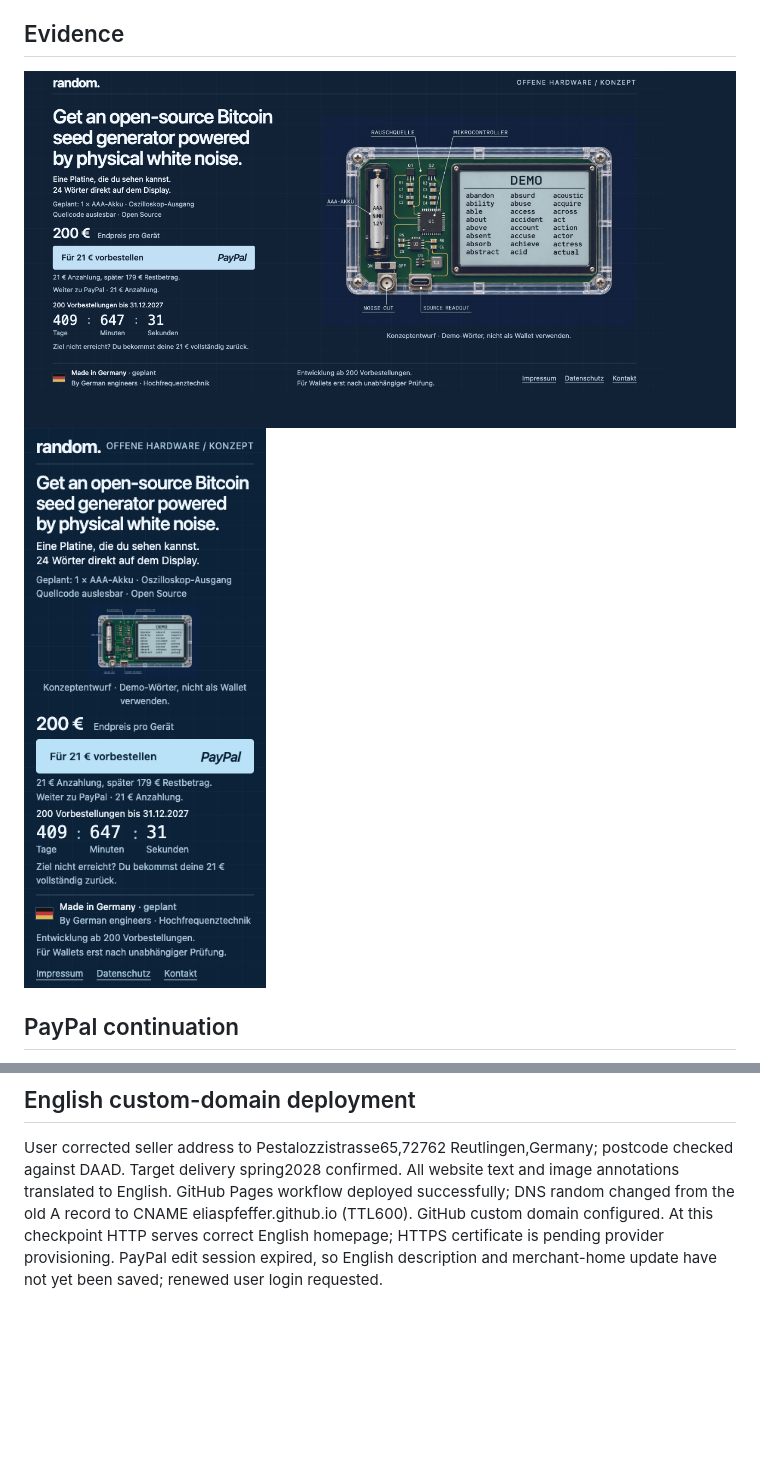
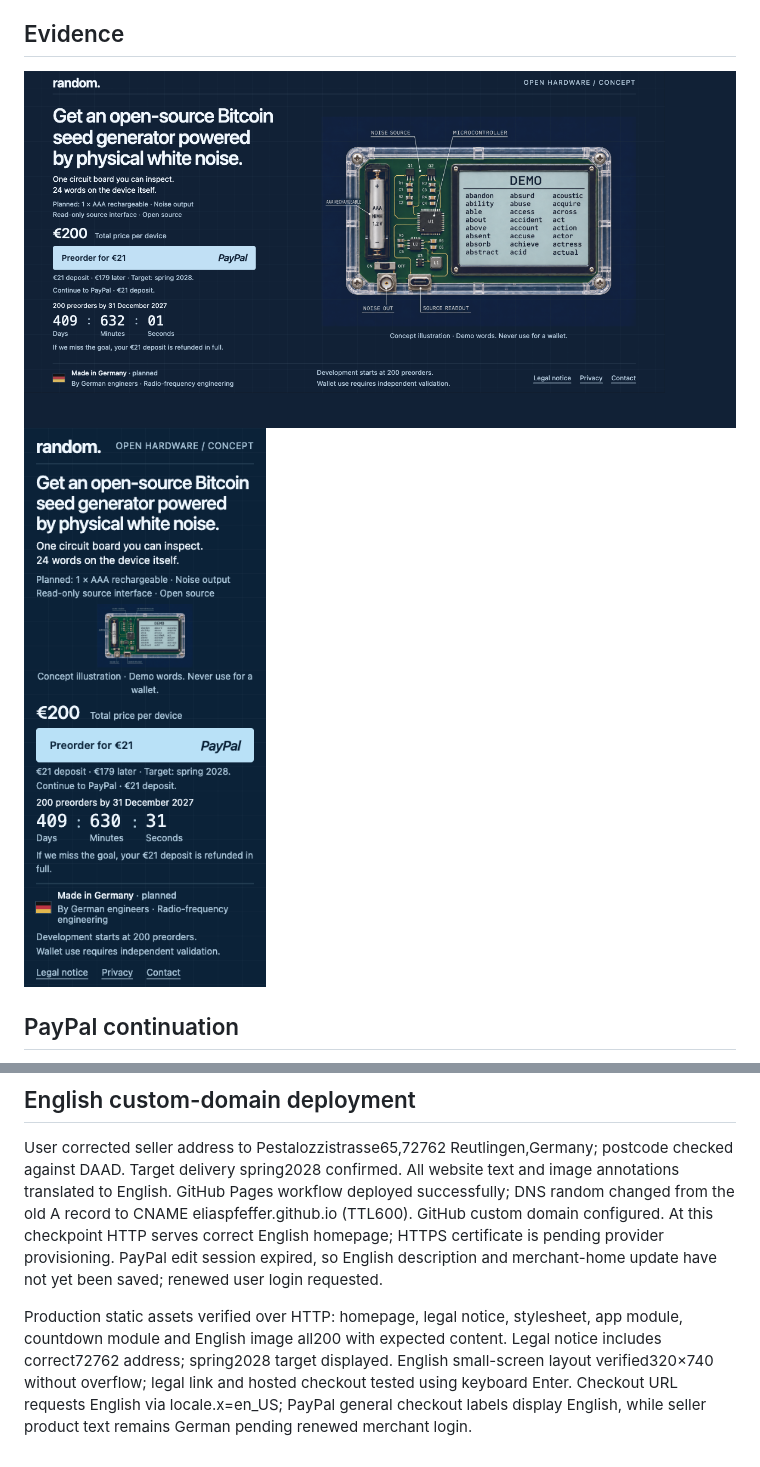
Before and after one commit to eliaspfeffer/random-preorder, a Markdown page: docs/verification.md, 2 parts joined by grey strips. GitHub-like rendering; pictures changed too: docs/mobile.png, docs/preview.png; blank space fills up the shorter version.

```diff
--- a/docs/verification.md
+++ b/docs/verification.md
@@ -32,3 +32,5 @@ Business session verified. Created hosted payment link LNLWF5H4LCK44, SKU RANDOM
 ## English custom-domain deployment
 
 User corrected seller address to Pestalozzistrasse65,72762 Reutlingen,Germany; postcode checked against DAAD. Target delivery spring2028 confirmed. All website text and image annotations translated to English. GitHub Pages workflow deployed successfully; DNS random changed from the old A record to CNAME eliaspfeffer.github.io (TTL600). GitHub custom domain configured. At this checkpoint HTTP serves correct English homepage; HTTPS certificate is pending provider provisioning. PayPal edit session expired, so English description and merchant-home update have not yet been saved; renewed user login requested.
+
+Production static assets verified over HTTP: homepage, legal notice, stylesheet, app module, countdown module and English image all200 with expected content. Legal notice includes correct72762 address; spring2028 target displayed. English small-screen layout verified320×740 without overflow; legal link and hosted checkout tested using keyboard Enter. Checkout URL requests English via locale.x=en_US; PayPal general checkout labels display English, while seller product text remains German pending renewed merchant login.
```
Also changed, not shown: README.md (+1 -1 lines), 1 other file.
